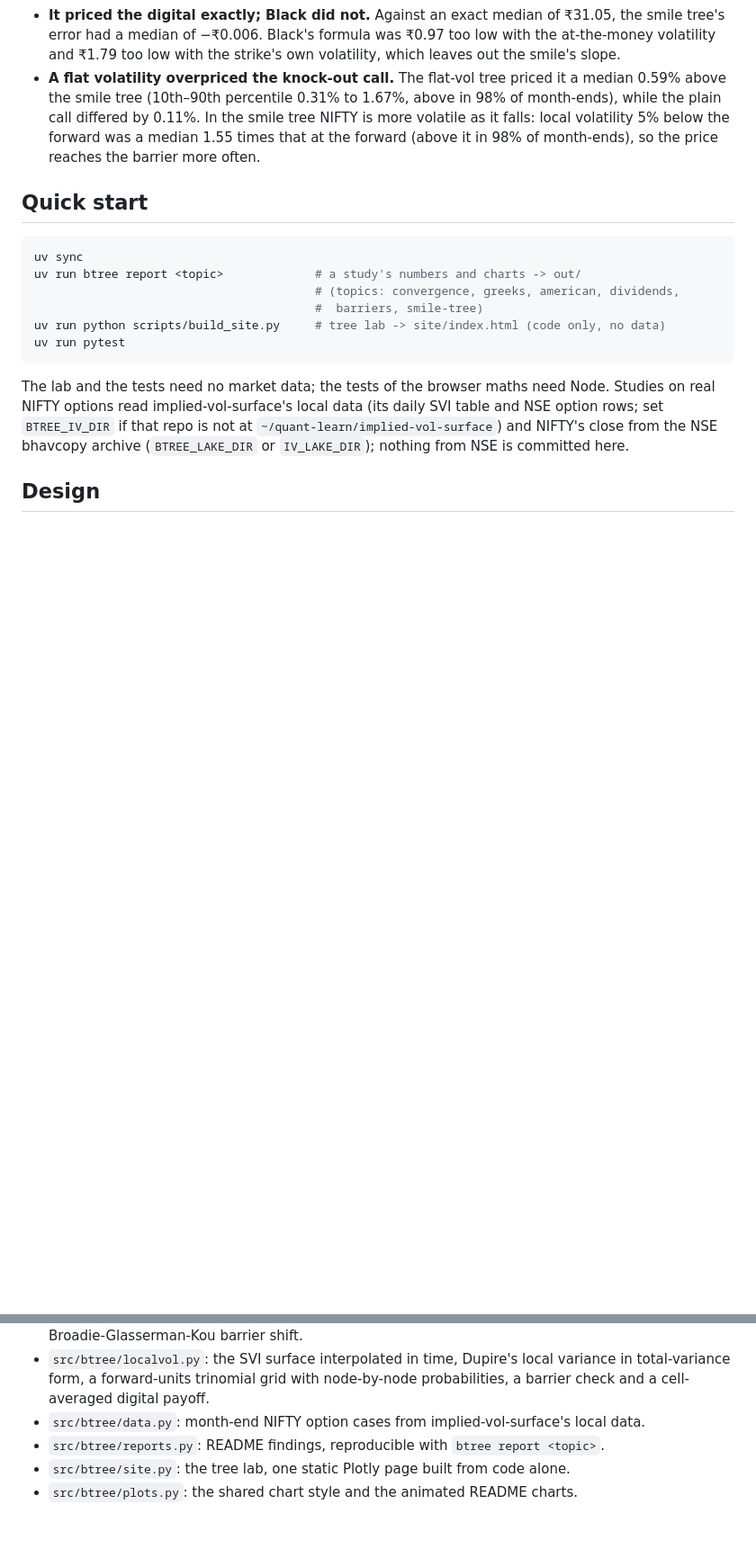
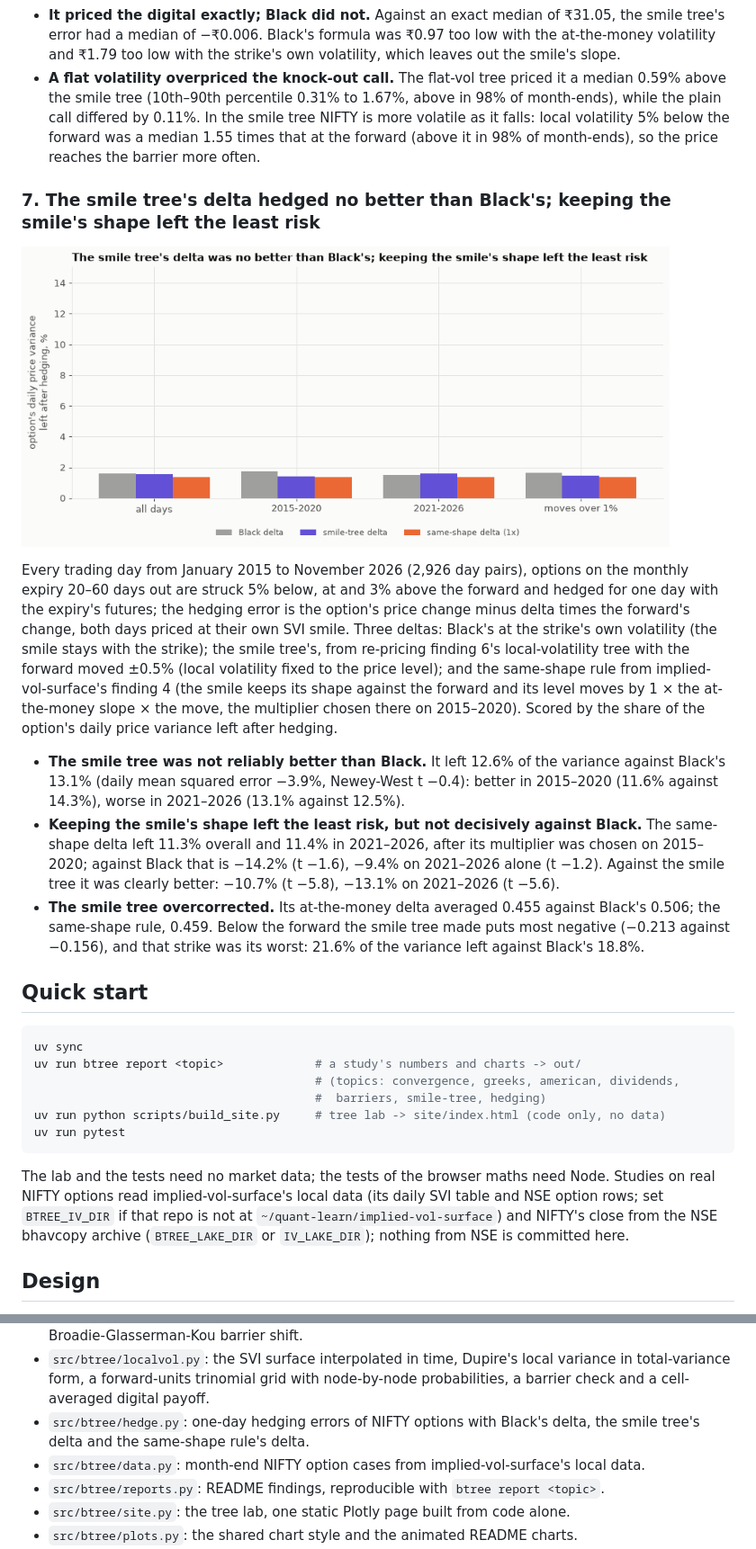
Before and after one commit to Dhirajdas18/binomial-trees, a Markdown page: README.md, 2 parts joined by grey strips. Shown at 90% size. Rendered like a GitHub page; pictures changed too: docs/img/hedging.gif (added); blank space fills up the shorter version.

Commit message:
feat: hedge NIFTY options daily with Black, smile-tree and same-shape deltas and compare the risk each leaves, 2015-2026

````diff
--- a/README.md
+++ b/README.md
@@ -174,13 +174,38 @@ compared with the same tree at a flat at-the-money volatility.
   volatility 5% below the forward was a median 1.55 times that at the forward (above it in 98% of
   month-ends), so the price reaches the barrier more often.
 
+### 7. The smile tree's delta hedged no better than Black's; keeping the smile's shape left the least risk
+
+<a href="docs/img/hedging.png"><picture><source media="(prefers-reduced-motion: reduce)" srcset="docs/img/hedging.png"><img src="docs/img/hedging.gif" alt="Share of the option's daily price variance left after hedging with Black's delta, the smile tree's delta and the same-shape delta, for all days, each half and big-move days" width="720"></picture></a>
+
+Every trading day from January 2015 to November 2026 (2,926 day pairs), options on the monthly
+expiry 20–60 days out are struck 5% below, at and 3% above the forward and hedged for one day with
+the expiry's futures; the hedging error is the option's price change minus delta times the
+forward's change, both days priced at their own SVI smile. Three deltas: Black's at the strike's own
+volatility (the smile stays with the strike); the smile tree's, from re-pricing finding 6's
+local-volatility tree with the forward moved ±0.5% (local volatility fixed to the price level); and
+the same-shape rule from implied-vol-surface's finding 4 (the smile keeps its shape against the
+forward and its level moves by 1 × the at-the-money slope × the move, the multiplier chosen there on
+2015–2020). Scored by the share of the option's daily price variance left after hedging.
+
+- **The smile tree was not reliably better than Black.** It left 12.6% of the variance against
+  Black's 13.1% (daily mean squared error −3.9%, Newey-West t −0.4): better in 2015–2020 (11.6%
+  against 14.3%), worse in 2021–2026 (13.1% against 12.5%).
+- **Keeping the smile's shape left the least risk, but not decisively against Black.** The same-shape
+  delta left 11.3% overall and 11.4% in 2021–2026, after its multiplier was chosen on 2015–2020;
+  against Black that is −14.2% (t −1.6), −9.4% on 2021–2026 alone (t −1.2). Against the smile tree it
+  was clearly better: −10.7% (t −5.8), −13.1% on 2021–2026 (t −5.6).
+- **The smile tree overcorrected.** Its at-the-money delta averaged 0.455 against Black's 0.506; the
+  same-shape rule, 0.459. Below the forward the smile tree made puts most negative (−0.213 against
+  −0.156), and that strike was its worst: 21.6% of the variance left against Black's 18.8%.
+
 ## Quick start
 
 ```bash
 uv sync
 uv run btree report <topic>             # a study's numbers and charts -> out/
                                         # (topics: convergence, greeks, american, dividends,
-                                        #  barriers, smile-tree)
+                                        #  barriers, smile-tree, hedging)
 uv run python scripts/build_site.py     # tree lab -> site/index.html (code only, no data)
 uv run pytest
 ```
@@ -214,6 +239,8 @@ the NSE bhavcopy archive (`BTREE_LAKE_DIR` or `IV_LAKE_DIR`); nothing from NSE i
 - `src/btree/localvol.py`: the SVI surface interpolated in time, Dupire's local variance in
   total-variance form, a forward-units trinomial grid with node-by-node probabilities, a barrier
   check and a cell-averaged digital payoff.
+- `src/btree/hedge.py`: one-day hedging errors of NIFTY options with Black's delta, the smile tree's
+  delta and the same-shape rule's delta.
 - `src/btree/data.py`: month-end NIFTY option cases from implied-vol-surface's local data.
 - `src/btree/reports.py`: README findings, reproducible with `btree report <topic>`.
 - `src/btree/site.py`: the tree lab, one static Plotly page built from code alone.
````
Also changed, not shown: other parts of README.md (+1 -1 lines), docs/img/hedging.png (added), 3 other files.
